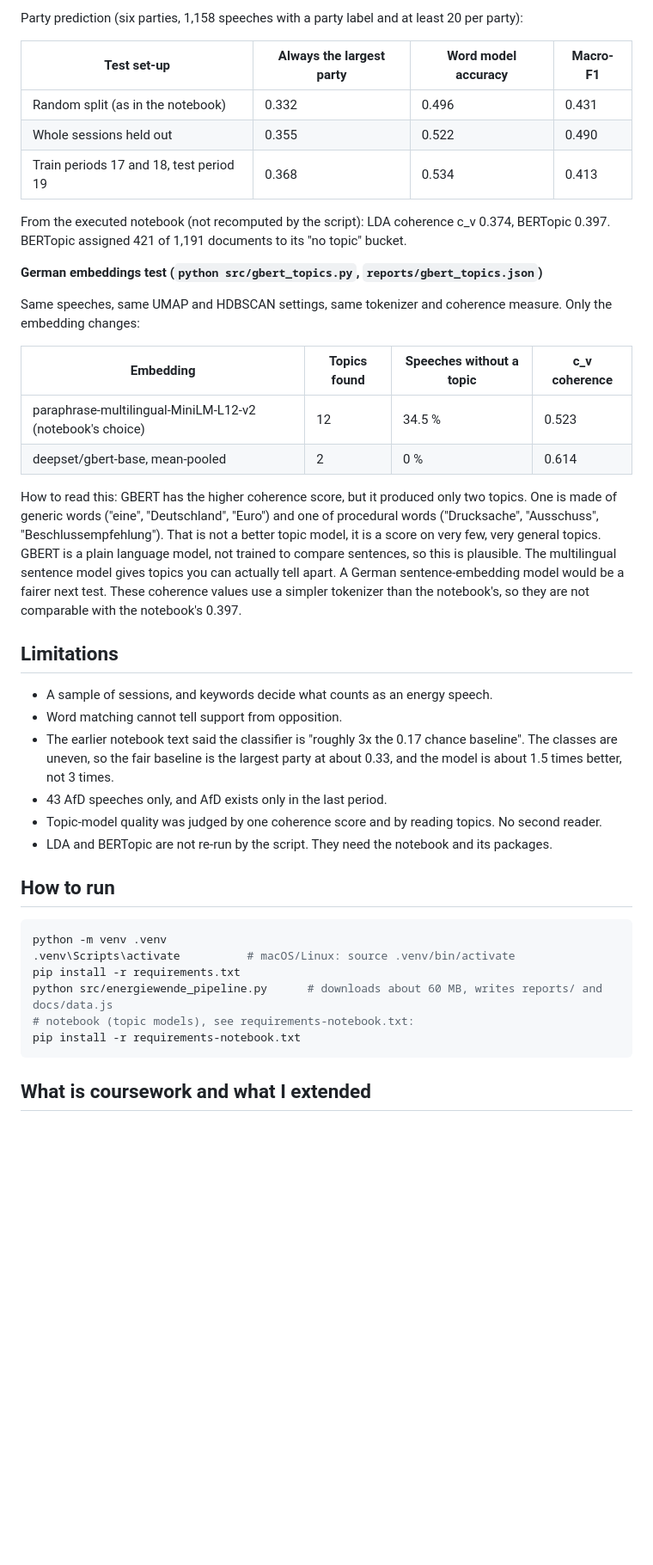
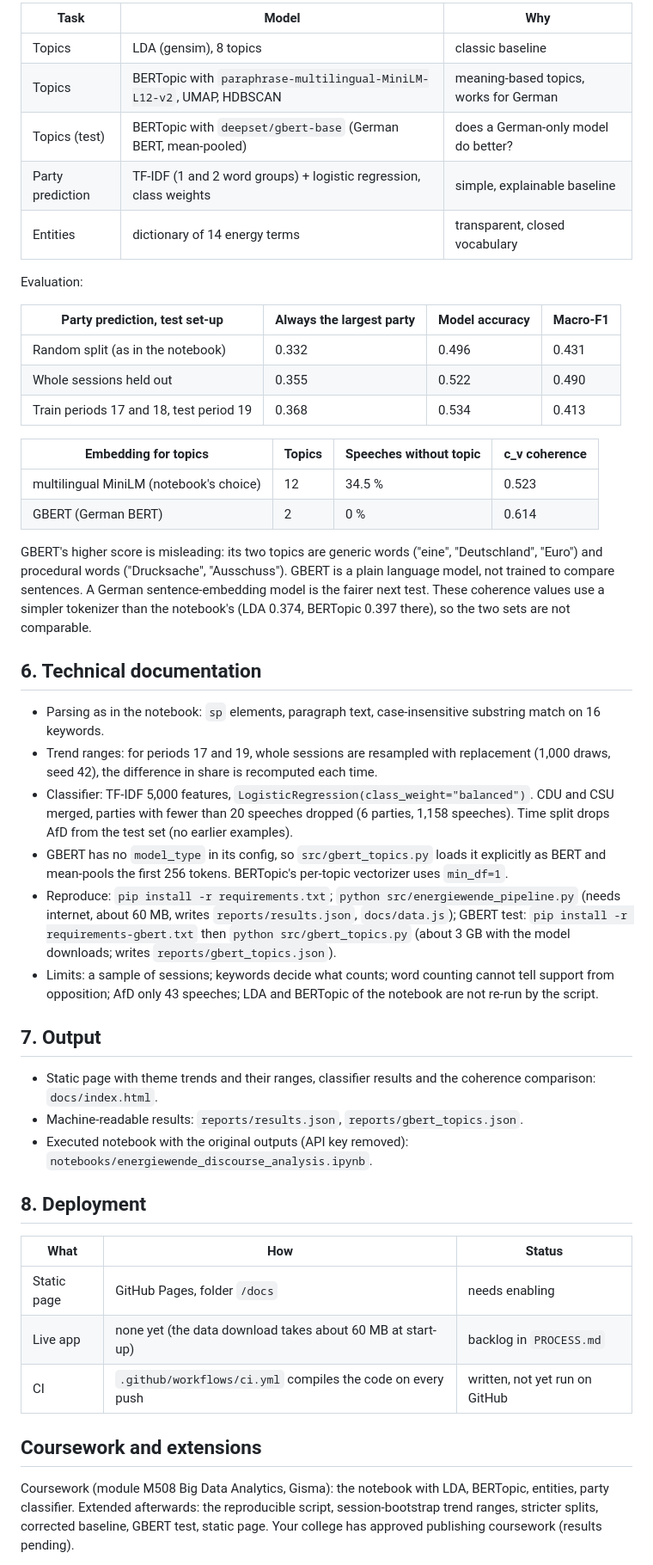
Before and after one commit to malliksmrity/energiewende-bundestag-nlp, a Markdown page: README.md, the part around one of its changes. Shown at 86% size. Drawn GitHub-style; blank space fills up the shorter version.

Commit message:
README restructured: problem, dataset, method, findings, models, technical docs, output, deployment
Co-Authored-By: Claude Sonnet 5.5 <noreply@anthropic.com>

````diff
--- a/README.md
+++ b/README.md
@@ -42,44 +46,51 @@ Share of energy speeches mentioning at least one word of the group:
 
-Party prediction (six parties, 1,158 speeches with a party label and at least 20 per party):
+| Task | Model | Why |
+|---|---|---|
+| Topics | LDA (gensim), 8 topics | classic baseline |
+| Topics | BERTopic with `paraphrase-multilingual-MiniLM-L12-v2`, UMAP, HDBSCAN | meaning-based topics, works for German |
+| Topics (test) | BERTopic with `deepset/gbert-base` (German BERT, mean-pooled) | does a German-only model do better? |
+| Party prediction | TF-IDF (1 and 2 word groups) + logistic regression, class weights | simple, explainable baseline |
+| Entities | dictionary of 14 energy terms | transparent, closed vocabulary |
 
-| Test set-up | Always the largest party | Word model accuracy | Macro-F1 |
+Evaluation:
+
+| Party prediction, test set-up | Always the largest party | Model accuracy | Macro-F1 |
 |---|---|---|---|
 | Random split (as in the notebook) | 0.332 | 0.496 | 0.431 |
 | Whole sessions held out | 0.355 | 0.522 | 0.490 |
 | Train periods 17 and 18, test period 19 | 0.368 | 0.534 | 0.413 |
 
-From the executed notebook (not recomputed by the script): LDA coherence c_v 0.374, BERTopic 0.397. BERTopic assigned 421 of 1,191 documents to its "no topic" bucket.
+| Embedding for topics | Topics | Speeches without topic | c_v coherence |
+|---|---|---|---|
+| multilingual MiniLM (notebook's choice) | 12 | 34.5 % | 0.523 |
+| GBERT (German BERT) | 2 | 0 % | 0.614 |
 
-**German embeddings test (`python src/gbert_topics.py`, `reports/gbert_topics.json`)**
+GBERT's higher score is misleading: its two topics are generic words ("eine", "Deutschland", "Euro") and procedural words ("Drucksache", "Ausschuss"). GBERT is a plain language model, not trained to compare sentences. A German sentence-embedding model is the fairer next test. These coherence values use a simpler tokenizer than the notebook's (LDA 0.374, BERTopic 0.397 there), so the two sets are not comparable.
 
-Same speeches, same UMAP and HDBSCAN settings, same tokenizer and coherence measure. Only the embedding changes:
+## 6. Technical documentation
 
-| Embedding | Topics found | Speeches without a topic | c_v coherence |
-|---|---|---|---|
-| paraphrase-multilingual-MiniLM-L12-v2 (notebook's choice) | 12 | 34.5 % | 0.523 |
-| deepset/gbert-base, mean-pooled | 2 | 0 % | 0.614 |
+- Parsing as in the notebook: `sp` elements, paragraph text, case-insensitive substring match on 16 keywords.
+- Trend ranges: for periods 17 and 19, whole sessions are resampled with replacement (1,000 draws, seed 42), the difference in share is recomputed each time.
+- Classifier: TF-IDF 5,000 features, `LogisticRegression(class_weight="balanced")`. CDU and CSU merged, parties with fewer than 20 speeches dropped (6 parties, 1,158 speeches). Time split drops AfD from the test set (no earlier examples).
+- GBERT has no `model_type` in its config, so `src/gbert_topics.py` loads it explicitly as BERT and mean-pools the first 256 tokens. BERTopic's per-topic vectorizer uses `min_df=1`.
+- Reproduce: `pip install -r requirements.txt`; `python src/energiewende_pipeline.py` (needs internet, about 60 MB, writes `reports/results.json`, `docs/data.js`); GBERT test: `pip install -r requirements-gbert.txt` then `python src/gbert_topics.py` (about 3 GB with the model downloads; writes `reports/gbert_topics.json`).
+- Limits: a sample of sessions; keywords decide what counts; word counting cannot tell support from opposition; AfD only 43 speeches; LDA and BERTopic of the notebook are not re-run by the script.
 
-How to read this: GBERT has the higher coherence score, but it produced only two topics. One is made of generic words ("eine", "Deutschland", "Euro") and one of procedural words ("Drucksache", "Ausschuss", "Beschlussempfehlung"). That is not a better topic model, it is a score on very few, very general topics. GBERT is a plain language model, not trained to compare sentences, so this is plausible. The multilingual sentence model gives topics you can actually tell apart. A German sentence-embedding model would be a fairer next test. These coherence values use a simpler tokenizer than the notebook's, so they are not comparable with the notebook's 0.397.
+## 7. Output
 
-## Limitations
+- Static page with theme trends and their ranges, classifier results and the coherence comparison: `docs/index.html`.
+- Machine-readable results: `reports/results.json`, `reports/gbert_topics.json`.
+- Executed notebook with the original outputs (API key removed): `notebooks/energiewende_discourse_analysis.ipynb`.
 
-- A sample of sessions, and keywords decide what counts as an energy speech.
-- Word matching cannot tell support from opposition.
-- The earlier notebook text said the classifier is "roughly 3x the 0.17 chance baseline". The classes are uneven, so the fair baseline is the largest party at about 0.33, and the model is about 1.5 times better, not 3 times.
-- 43 AfD speeches only, and AfD exists only in the last period.
-- Topic-model quality was judged by one coherence score and by reading topics. No second reader.
-- LDA and BERTopic are not re-run by the script. They need the notebook and its packages.
+## 8. Deployment
 
-## How to run
+| What | How | Status |
+|---|---|---|
+| Static page | GitHub Pages, folder `/docs` | needs enabling |
+| Live app | none yet (the data download takes about 60 MB at start-up) | backlog in `PROCESS.md` |
+| CI | `.github/workflows/ci.yml` compiles the code on every push | written, not yet run on GitHub |
 
-```bash
-python -m venv .venv
-.venv\Scripts\activate          # macOS/Linux: source .venv/bin/activate
-pip install -r requirements.txt
-python src/energiewende_pipeline.py      # downloads about 60 MB, writes reports/ and docs/data.js
-# notebook (topic models), see requirements-notebook.txt:
-pip install -r requirements-notebook.txt
-```
+## Coursework and extensions
 
-## What is coursework and what I extended
+Coursework (module M508 Big Data Analytics, Gisma): the notebook with LDA, BERTopic, entities, party classifier. Extended afterwards: the reproducible script, session-bootstrap trend ranges, stricter splits, corrected baseline, GBERT test, static page. Your college has approved publishing coursework (results pending).
 
````
Also changed, not shown: other parts of README.md (+31 -53 lines).
